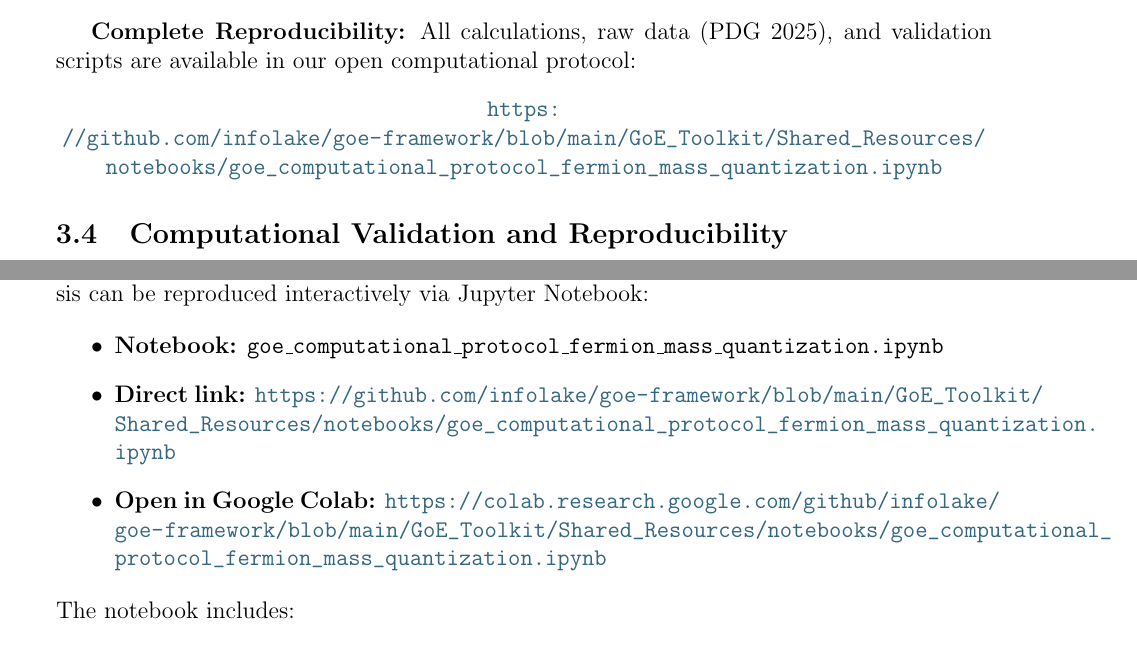
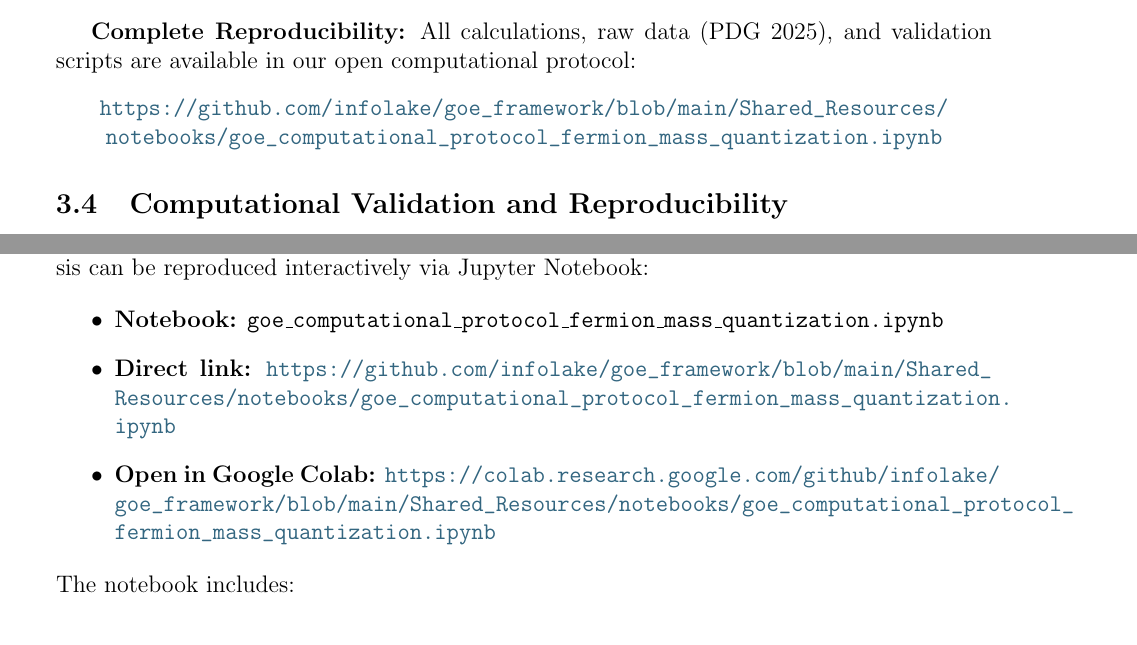
Before and after one commit to infolake/goe_framework, a LaTeX paper (papers/arxiv_submission/main.tex): two parts of pages 23 and 46 of 50, joined at a grey line, cut so that both start at the same text. Compiled offline with pdfLaTeX.

Commit message:
Fix GitHub repository links in papers
Corrected all repository URLs:
- Changed goe-framework → goe_framework (underscore)
- Changed /GoE_Toolkit/Shared_Resources/ → /Shared_Resources/
- Updated paths in main.tex (4 locations)
- Updated paths in sigma_moebius_arxiv.tex (2 locations)

All links now point to correct repository structure:
https://github.com/infolake/goe_framework/blob/main/Shared_Resources/notebooks/

Papers recompiled with corrected links.

```diff
--- a/papers/arxiv_submission/main.tex
+++ b/papers/arxiv_submission/main.tex
@@ -974,7 +974,7 @@ The entire fermion mass spectrum is determined by:
 
 \textbf{Complete Reproducibility:} All calculations, raw data (PDG 2025), and validation scripts are available in our open computational protocol:
 \begin{center}
-\url{https://github.com/infolake/goe-framework/blob/main/GoE_Toolkit/Shared_Resources/notebooks/goe_computational_protocol_fermion_mass_quantization.ipynb}
+\url{https://github.com/infolake/goe_framework/blob/main/Shared_Resources/notebooks/goe_computational_protocol_fermion_mass_quantization.ipynb}
 \end{center}
 
 \subsection{Computational Validation and Reproducibility}
@@ -1783,8 +1783,8 @@ The complete fermion mass quantization analysis can be reproduced interactively
 
 \begin{itemize}
 \item \textbf{Notebook:} \texttt{goe\_computational\_protocol\_fermion\_mass\_quantization.ipynb}
-\item \textbf{Direct link:} \url{https://github.com/infolake/goe-framework/blob/main/GoE_Toolkit/Shared_Resources/notebooks/goe_computational_protocol_fermion_mass_quantization.ipynb}
-\item \textbf{Open in Google Colab:} \url{https://colab.research.google.com/github/infolake/goe-framework/blob/main/GoE_Toolkit/Shared_Resources/notebooks/goe_computational_protocol_fermion_mass_quantization.ipynb}
+\item \textbf{Direct link:} \url{https://github.com/infolake/goe_framework/blob/main/Shared_Resources/notebooks/goe_computational_protocol_fermion_mass_quantization.ipynb}
+\item \textbf{Open in Google Colab:} \url{https://colab.research.google.com/github/infolake/goe_framework/blob/main/Shared_Resources/notebooks/goe_computational_protocol_fermion_mass_quantization.ipynb}
 \end{itemize}
 
 \noindent The notebook includes:
```
Also changed, not shown: papers/arxiv_submission/sigma_moebius_arxiv.tex (+2 -2 lines), papers/arxiv_submission/main.pdf, papers/arxiv_submission/sigma_moebius_arxiv.pdf, papers/arxiv_submission/main.tex (2 more changed lines).
